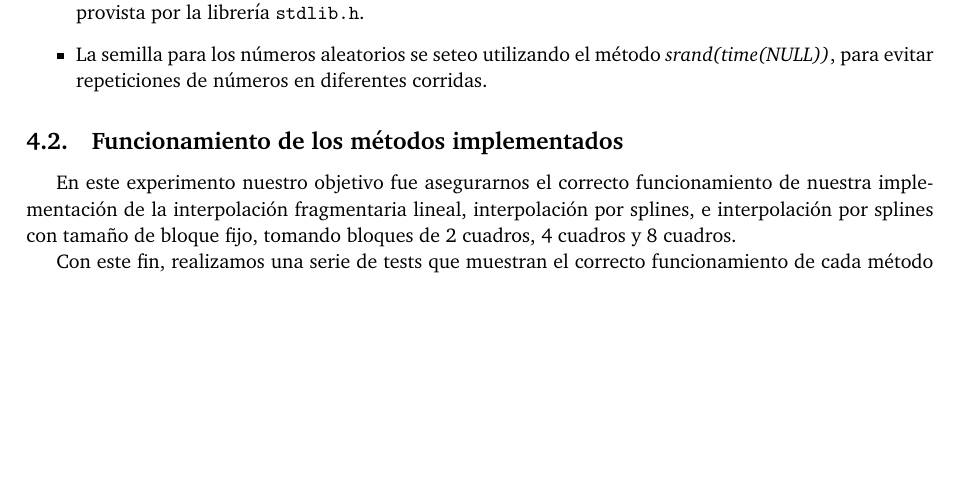
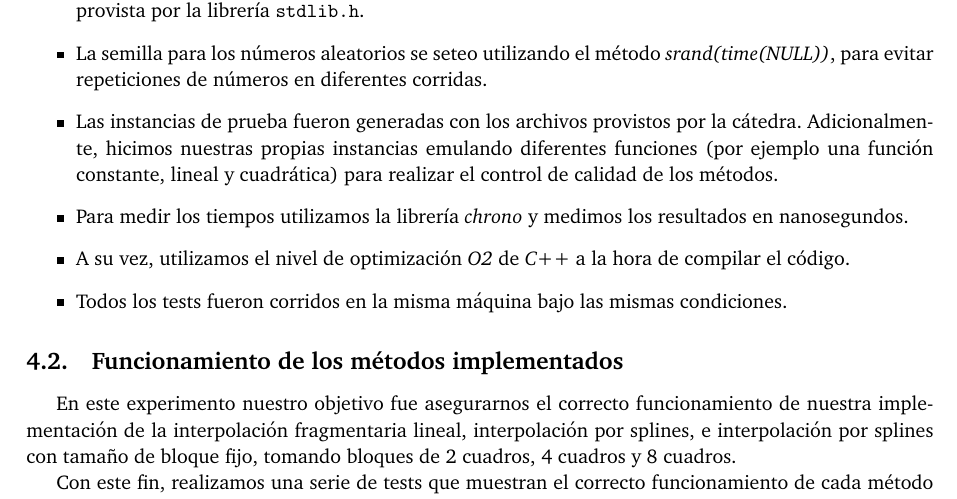
Before and after one commit to ivanpondal/mn-tp3, a LaTeX paper (latex/informe.tex, which reads latex/experimentacion.tex): part of page 11 of 16, cut so that both start at the same text, the shorter picture padded with empty space. Compiled offline with pdfLaTeX.

Commit message:
Informe - Exp - Consideraciones

```diff
--- a/latex/experimentacion.tex
+++ b/latex/experimentacion.tex
@@ -26,6 +26,10 @@ El motivo de estas elecciones se debe a la busqueda de diversos \textit{artifact
 \begin{itemize}
     \item En los experimentos que se utilizaron números aleatorios, se generaron utilizando la función \textit{rand}, provista por la librería \texttt{stdlib.h}.
     \item La semilla para los números aleatorios se seteo utilizando el método \textit{srand(time(NULL))}, para evitar repeticiones de números en diferentes corridas.
+    \item Las instancias de prueba fueron generadas con los archivos provistos por la cátedra. Adicionalmente, hicimos nuestras propias instancias emulando diferentes funciones (por ejemplo una función constante, lineal y cuadrática) para realizar el control de calidad de los métodos.
+    \item Para medir los tiempos utilizamos la librería \textit{chrono} y medimos los resultados en nanosegundos.
+    \item A su vez, utilizamos el nivel de optimización \textit{O2} de \textit{C++} a la hora de compilar el código.
+    \item Todos los tests fueron corridos en la misma máquina bajo las mismas condiciones.
 \end{itemize}
 
 
```
